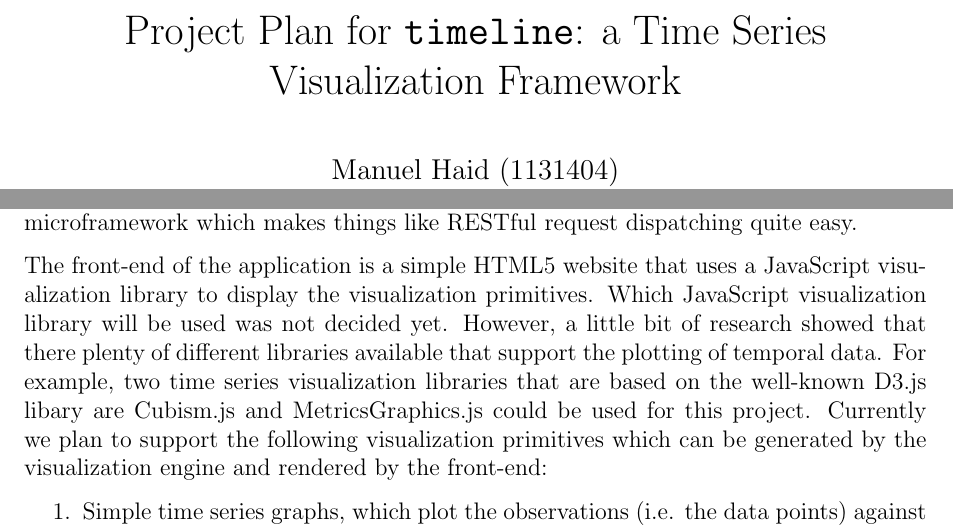
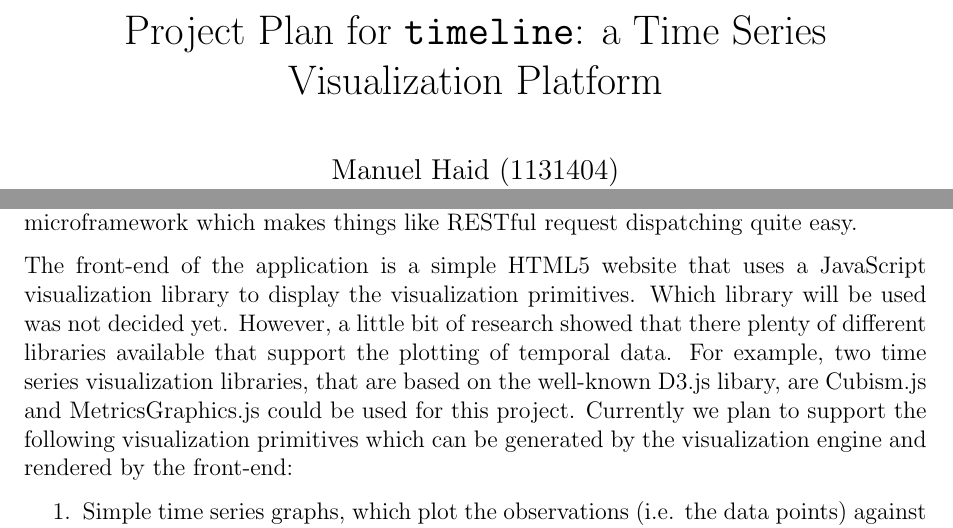
Before and after one commit to dumfug/mmis2, a LaTeX document (docs/projectplan/projectplan.tex): two parts of pages 1 and 2 of 4, joined at a grey line, cut so that both start at the same text. Compiled offline with pdfLaTeX.

Commit message:
some minor changes in the project plan

```diff
--- a/docs/projectplan/projectplan.tex
+++ b/docs/projectplan/projectplan.tex
@@ -12,7 +12,7 @@
 
 
 \author{Manuel Haid (1131404) \\ Thomas Mauerhofer (1031957) \\ Matthias Wölbitsch (1130899) \\ \\ Group 001}
-\title{Project Plan for \texttt{timeline}: a Time Series Visualization Framework}
+\title{Project Plan for \texttt{timeline}: a Time Series Visualization Platform}
 \date{}
 
 
@@ -66,9 +66,9 @@ This allows the front-end to send simple HTTP requests to get visualization prim
 To implement the API we'll use the Flask microframework which makes things like RESTful request dispatching quite easy.
 
 The front-end of the application is a simple HTML5 website that uses a JavaScript visualization library to display the visualization primitives.
-Which JavaScript visualization library will be used was not decided yet.
+Which library will be used was not decided yet.
 However, a little bit of research showed that there plenty of different libraries available that support the plotting of temporal data.
-For example, two time series visualization libraries that are based on the well-known D3.js libary are Cubism.js and MetricsGraphics.js could be used for this project.
+For example, two time series visualization libraries, that are based on the well-known D3.js libary, are Cubism.js and MetricsGraphics.js could be used for this project.
 Currently we plan to support the following visualization primitives which can be generated by the visualization engine and rendered by the front-end:
 
 \begin{enumerate}
```
Also changed, not shown: docs/projectplan/projectplan.pdf, docs/projectplan/projectplan.tex (4 more changed lines).
